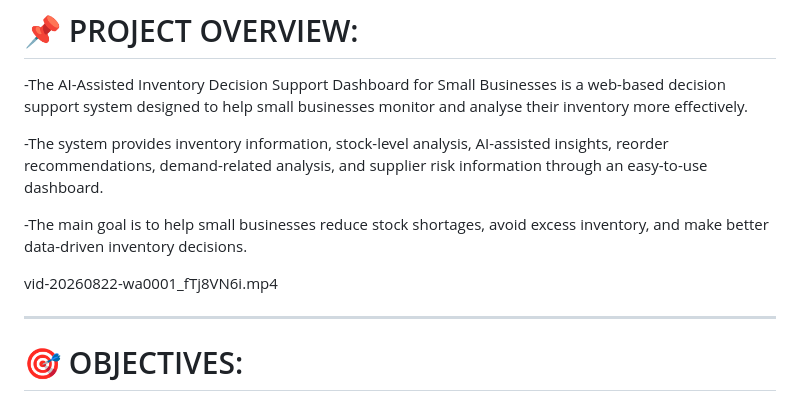
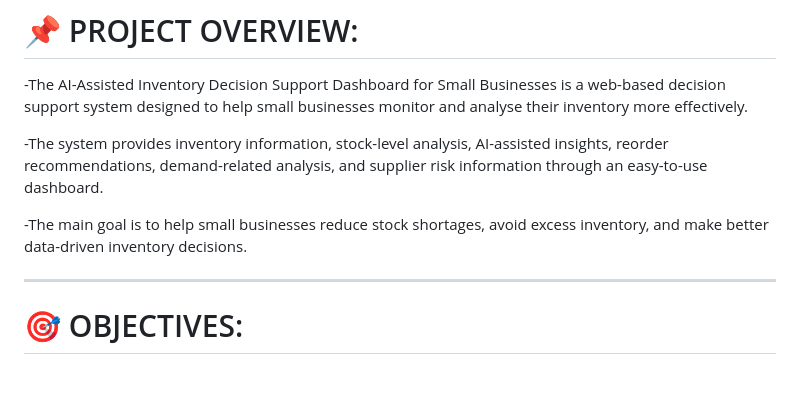
Before and after one commit to sujitht-05/AI-ASSISTED-INVENTORY-DECISION-SUPPORT-DASHBOARD-FOR-SMALL-BUSINESSES, a Markdown page: README.md, the part around the change. Drawn GitHub-style; blank space fills up the shorter version.

```diff
--- a/README.md
+++ b/README.md
@@ -9,8 +9,6 @@
 -The system provides inventory information, stock-level analysis, AI-assisted insights, reorder recommendations, demand-related analysis, and supplier risk information through an easy-to-use dashboard.
 
 -The main goal is to help small businesses reduce stock shortages, avoid excess inventory, and make better data-driven inventory decisions.
-
-vid-20260822-wa0001_fTj8VN6i.mp4
 
 ---
 
```
